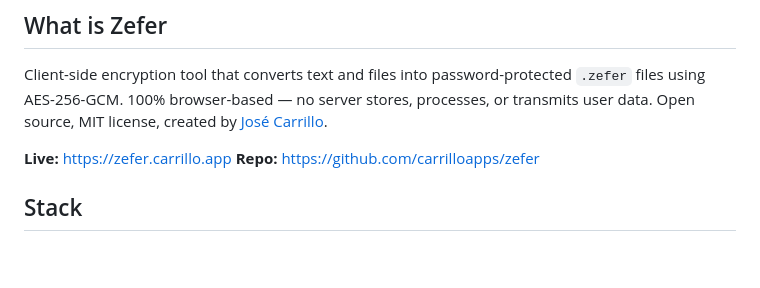
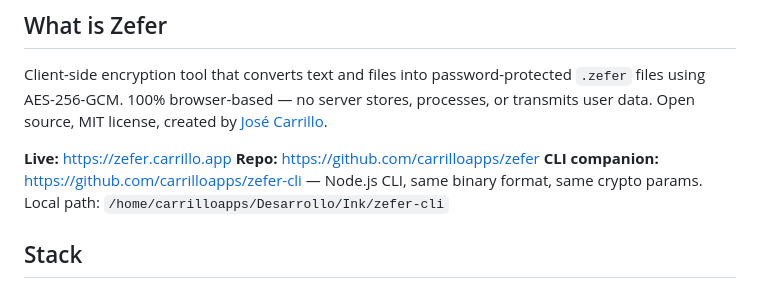
Before and after one commit to carrilloapps/zefer, a Markdown page: CLAUDE.md, the part around the change. Rendered like a GitHub page; blank space fills up the shorter version.

```diff
--- a/CLAUDE.md
+++ b/CLAUDE.md
@@ -6,6 +6,7 @@ Client-side encryption tool that converts text and files into password-protected
 
 **Live:** https://zefer.carrillo.app
 **Repo:** https://github.com/carrilloapps/zefer
+**CLI companion:** https://github.com/carrilloapps/zefer-cli — Node.js CLI, same binary format, same crypto params. Local path: `/home/carrilloapps/Desarrollo/Ink/zefer-cli`
 
 ## Stack
 
```
Also changed, not shown: README.md (+18 -1 lines).
